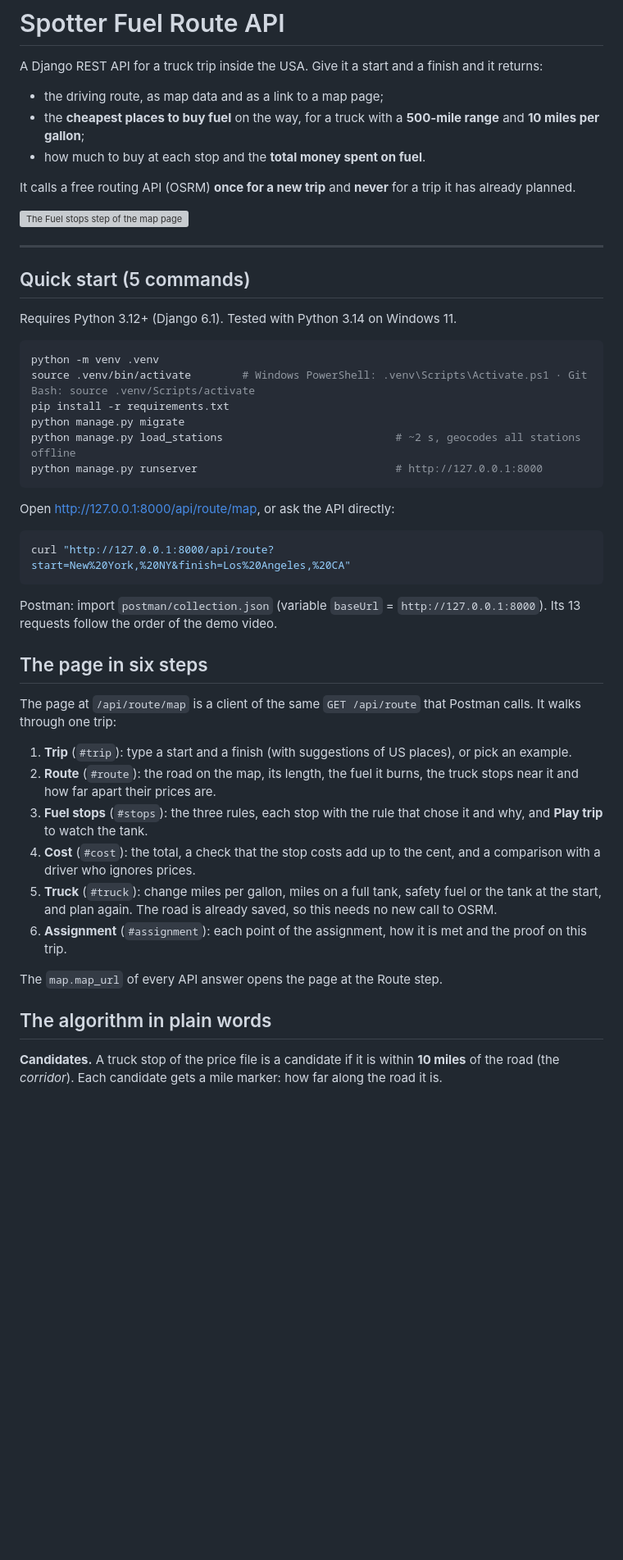
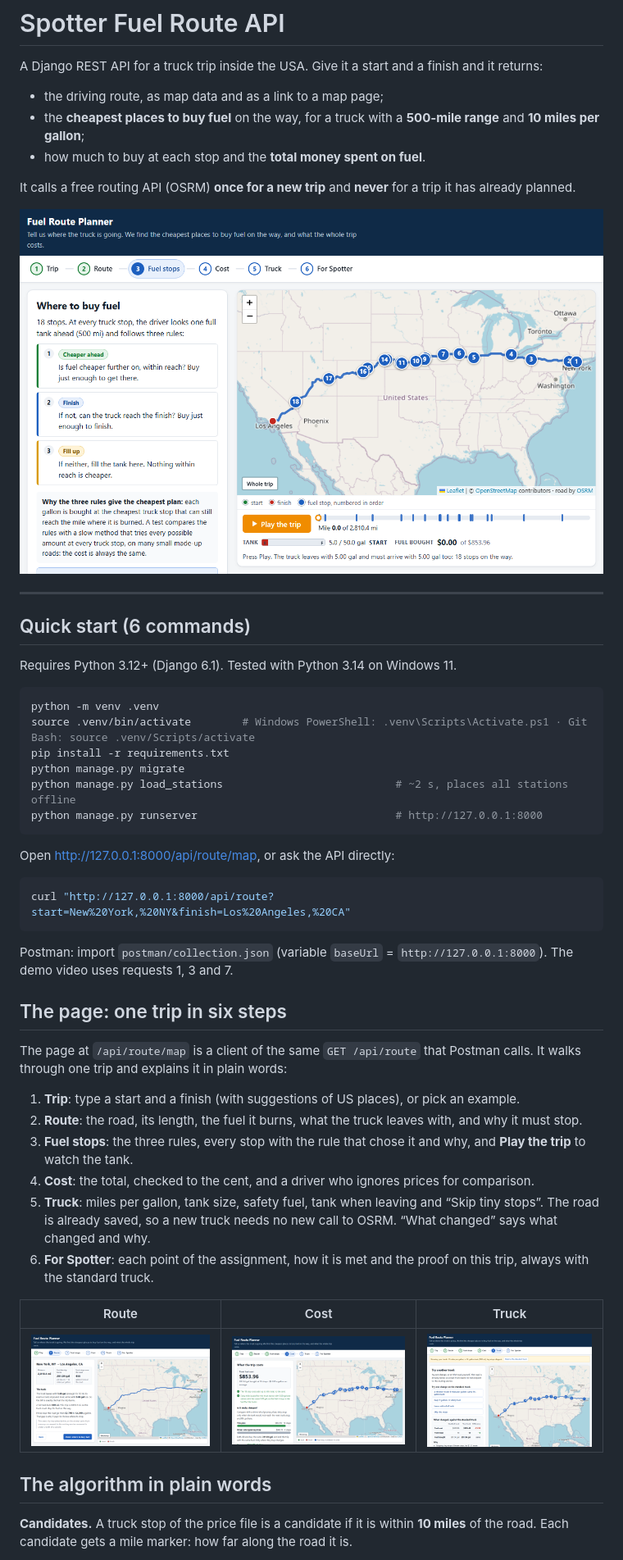
Before and after one commit to camiloquinteror92/fuel-route-planner, a Markdown page: README.md, the part around the change printed below. Shown: that part at 82% size. Rendered like a GitHub page; pictures changed too: docs/page-cost.png (added), docs/page-fuel-stops.png (added), docs/page-route.png (added); blank space fills up the shorter version; grey boxes are pictures that could not be loaded.

````diff
--- a/README.md
+++ b/README.md
@@ -8,11 +8,11 @@ A Django REST API for a truck trip inside the USA. Give it a start and a finish
 
 It calls a free routing API (OSRM) **once for a new trip** and **never** for a trip it has already planned.
 
-![The Fuel stops step of the map page](docs/page-fuel-stops.jpg)
+![The Fuel stops step of the map page](docs/page-fuel-stops.png)
 
 ---
 
-## Quick start (5 commands)
+## Quick start (6 commands)
 
 Requires Python 3.12+ (Django 6.1). Tested with Python 3.14 on Windows 11.
 
@@ -21,7 +21,7 @@ python -m venv .venv
 source .venv/bin/activate        # Windows PowerShell: .venv\Scripts\Activate.ps1 · Git Bash: source .venv/Scripts/activate
 pip install -r requirements.txt
 python manage.py migrate
-python manage.py load_stations                           # ~2 s, geocodes all stations offline
+python manage.py load_stations                           # ~2 s, places all stations offline
 python manage.py runserver                               # http://127.0.0.1:8000
 ```
 
@@ -31,22 +31,27 @@ Open http://127.0.0.1:8000/api/route/map, or ask the API directly:
 curl "http://127.0.0.1:8000/api/route?start=New%20York,%20NY&finish=Los%20Angeles,%20CA"
 ```
 
-Postman: import `postman/collection.json` (variable `baseUrl` = `http://127.0.0.1:8000`). Its 13 requests follow the order of the demo video.
+Postman: import `postman/collection.json` (variable `baseUrl` = `http://127.0.0.1:8000`). The demo video uses requests 1, 3 and 7.
 
-## The page in six steps
+## The page: one trip in six steps
 
-The page at `/api/route/map` is a client of the same `GET /api/route` that Postman calls. It walks through one trip:
+The page at `/api/route/map` is a client of the same `GET /api/route` that Postman calls. It walks through one trip and
+explains it in plain words:
 
-1. **Trip** (`#trip`): type a start and a finish (with suggestions of US places), or pick an example.
-2. **Route** (`#route`): the road on the map, its length, the fuel it burns, the truck stops near it and how far apart their prices are.
-3. **Fuel stops** (`#stops`): the three rules, each stop with the rule that chose it and why, and **Play trip** to watch the tank.
-4. **Cost** (`#cost`): the total, a check that the stop costs add up to the cent, and a comparison with a driver who ignores prices.
-5. **Truck** (`#truck`): change miles per gallon, miles on a full tank, safety fuel or the tank at the start, and plan again. The road is already saved, so this needs no new call to OSRM.
-6. **Assignment** (`#assignment`): each point of the assignment, how it is met and the proof on this trip.
+1. **Trip**: type a start and a finish (with suggestions of US places), or pick an example.
+2. **Route**: the road, its length, the fuel it burns, what the truck leaves with, and why it must stop.
+3. **Fuel stops**: the three rules, every stop with the rule that chose it and why, and **Play the trip** to watch the tank.
+4. **Cost**: the total, checked to the cent, and a driver who ignores prices for comparison.
+5. **Truck**: miles per gallon, tank size, safety fuel, tank when leaving and “Skip tiny stops”. The road is already
+   saved, so a new truck needs no new call to OSRM. “What changed” says what changed and why.
+6. **For Spotter**: each point of the assignment, how it is met and the proof on this trip, always with the standard truck.
 
-The `map.map_url` of every API answer opens the page at the Route step.
+| Route | Cost | Truck |
+|-------|------|-------|
+| ![Route step](docs/page-route.png) | ![Cost step](docs/page-cost.png) | ![Truck step](docs/page-truck.png) |
 
 ## The algorithm in plain words
 
-**Candidates.** A truck stop of the price file is a candidate if it is within **10 miles** of the road (the *corridor*). Each candidate gets a mile marker: how far along the road it is.
+**Candidates.** A truck stop of the price file is a candidate if it is within **10 miles** of the road. Each candidate
+gets a mile marker: how far along the road it is.
 
````
Also changed, not shown: other parts of README.md (+118 -94 lines), LOOM_SCRIPT.md (+63 -70 lines), 1 other file.
